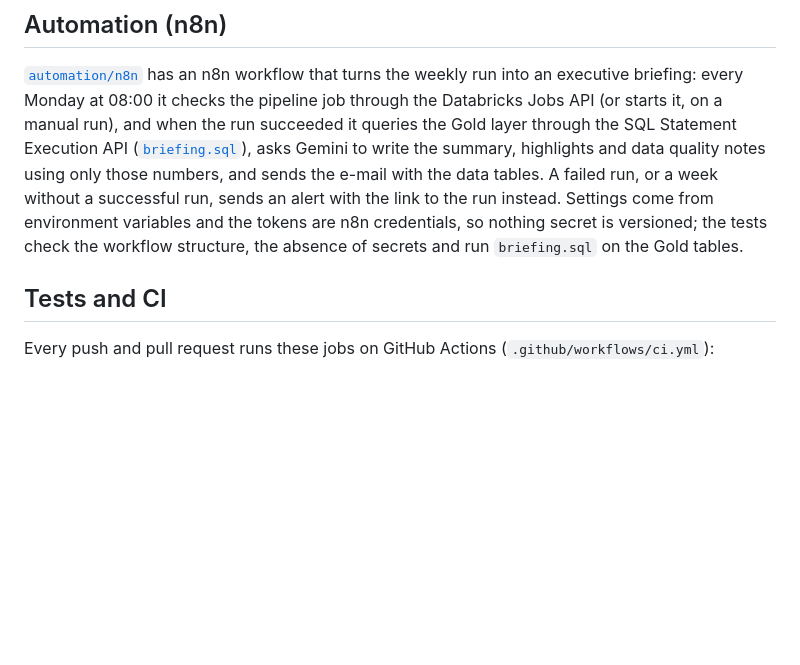
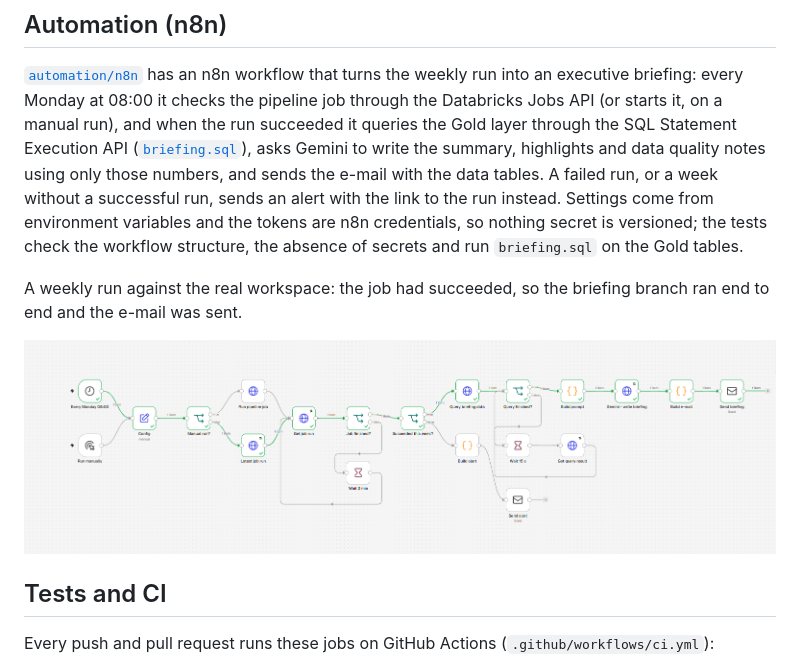
Before and after one commit to Christiellen/Public-Safety-Intelligence-Lakehouse, a Markdown page: README.md, the part around the change. GitHub-like rendering; pictures changed too: docs/n8n_workflow.png (added); blank space fills up the shorter version.

Commit message:
n8n workflow: weekly briefing with Gemini, job failure alerts and run screenshot

```diff
--- a/README.md
+++ b/README.md
@@ -305,6 +305,10 @@ databricks bundle deploy -t prod       # scheduled production job
 
 [`automation/n8n`](automation/n8n/README.md) has an n8n workflow that turns the weekly run into an executive briefing: every Monday at 08:00 it checks the pipeline job through the Databricks Jobs API (or starts it, on a manual run), and when the run succeeded it queries the Gold layer through the SQL Statement Execution API ([`briefing.sql`](automation/n8n/briefing.sql)), asks Gemini to write the summary, highlights and data quality notes using only those numbers, and sends the e-mail with the data tables. A failed run, or a week without a successful run, sends an alert with the link to the run instead. Settings come from environment variables and the tokens are n8n credentials, so nothing secret is versioned; the tests check the workflow structure, the absence of secrets and run `briefing.sql` on the Gold tables.
 
+A weekly run against the real workspace: the job had succeeded, so the briefing branch ran end to end and the e-mail was sent.
+
+![n8n workflow run](docs/n8n_workflow.png)
+
 ## Tests and CI
 
 Every push and pull request runs these jobs on GitHub Actions (`.github/workflows/ci.yml`):
```
Also changed, not shown: automation/n8n/README.md (+4 -3 lines), 1 other file.
